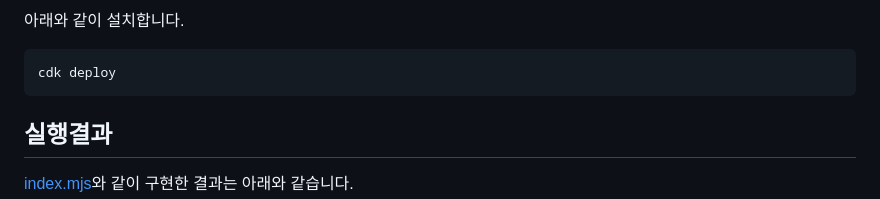
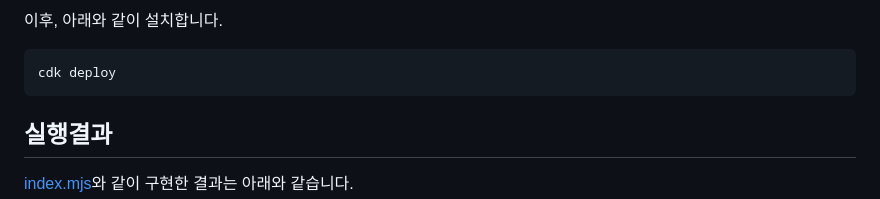
Before and after one commit to kyopark2014/ChatGPT, a Markdown page: README.md, the part around one of its changes. Drawn GitHub-style.

````diff
--- a/README.md
+++ b/README.md
@@ -43,5 +43,5 @@ cd ChatGPT/cdk-chat && npm install aws-cdk-lib path
 
-아래와 같이 설치합니다.
+이후, 아래와 같이 설치합니다.
 
 ```java
 cdk deploy
````
Also changed, not shown: other parts of README.md (+1 -1 lines).
